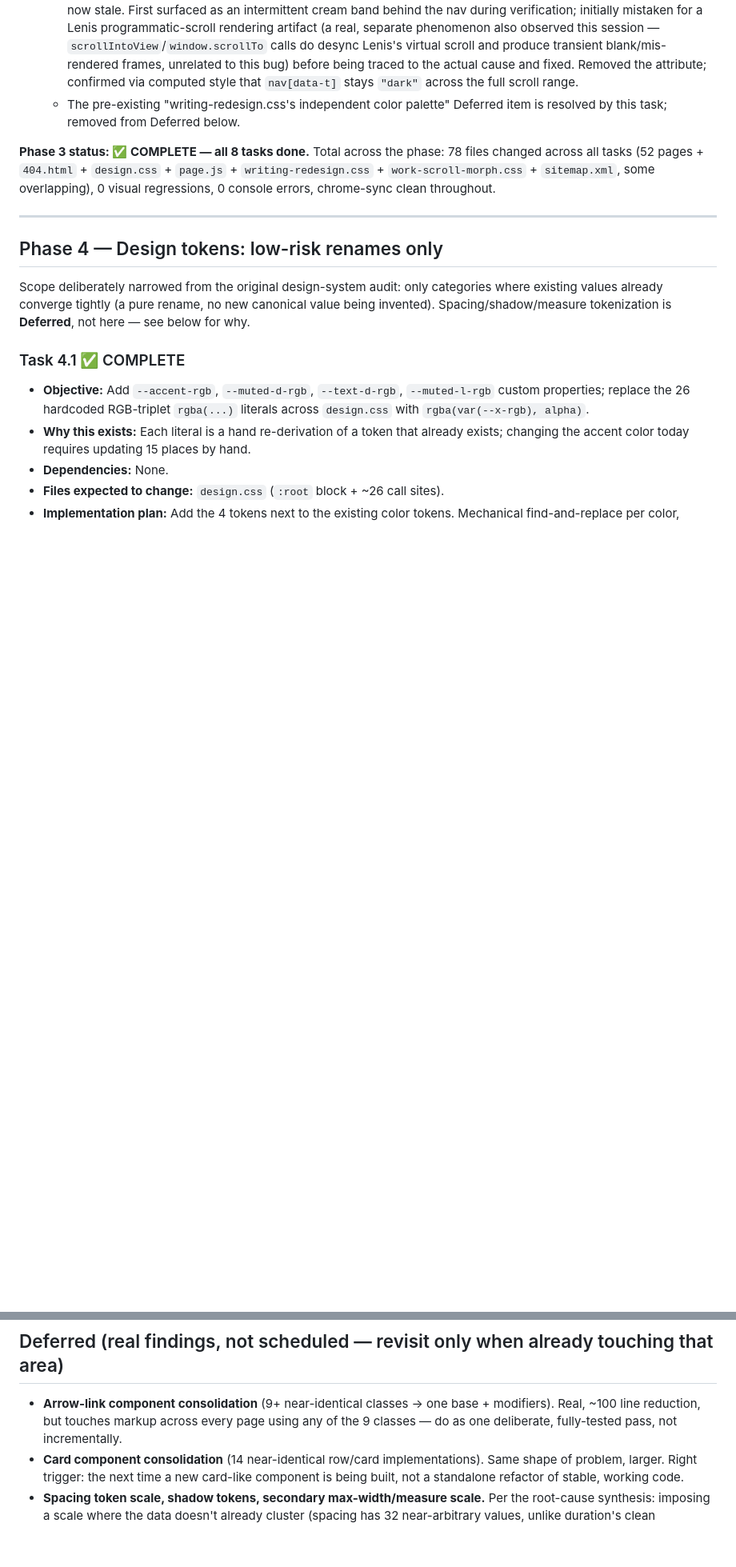
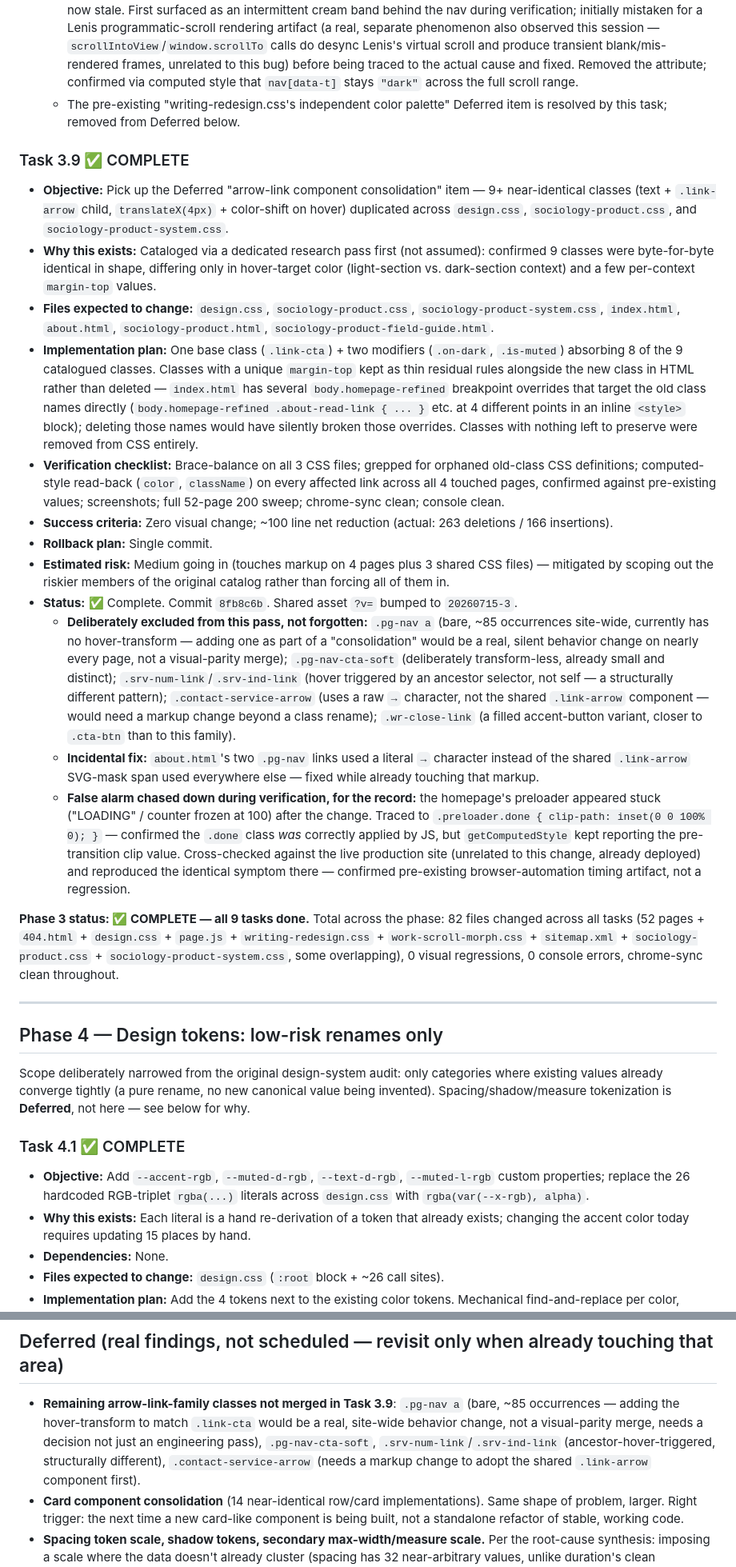
Before and after one commit to VedaVajpeyi/vedavajpeyi.github.io, a Markdown page: ENGINEERING_ROADMAP.md, 2 parts joined by grey strips. Shown at 80% size. GitHub-like rendering; blank space fills up the shorter version.

Commit message:
Log Task 3.9 (arrow-link consolidation) and update the Deferred list
The 4 arrow-link classes deliberately left out of the merge (bare
.pg-nav a, .pg-nav-cta-soft, .srv-num-link/.srv-ind-link,
.contact-service-arrow) are now their own Deferred entry so they don't
get silently dropped from consideration.

```diff
--- a/ENGINEERING_ROADMAP.md
+++ b/ENGINEERING_ROADMAP.md
@@ -225,7 +225,21 @@ Arrow-link consolidation (9+ near-identical components) and card-component conso
   - **Real bug found and fixed along the way, not anticipated going in:** `<main>` carried a `data-nav-light` attribute (`page.js`'s nav/cursor light-mode switch, `[data-t="light"]` → `background: rgba(244,239,232,0.92)`) telling the nav to go light-mode while scrolled over that section — correct when the section was genuinely light-papered, now stale. First surfaced as an intermittent cream band behind the nav during verification; initially mistaken for a Lenis programmatic-scroll rendering artifact (a real, separate phenomenon also observed this session — `scrollIntoView`/`window.scrollTo` calls do desync Lenis's virtual scroll and produce transient blank/mis-rendered frames, unrelated to this bug) before being traced to the actual cause and fixed. Removed the attribute; confirmed via computed style that `nav[data-t]` stays `"dark"` across the full scroll range.
   - The pre-existing "writing-redesign.css's independent color palette" Deferred item is resolved by this task; removed from Deferred below.
 
-**Phase 3 status: ✅ COMPLETE — all 8 tasks done.** Total across the phase: 78 files changed across all tasks (52 pages + `404.html` + `design.css` + `page.js` + `writing-redesign.css` + `work-scroll-morph.css` + `sitemap.xml`, some overlapping), 0 visual regressions, 0 console errors, chrome-sync clean throughout.
+### Task 3.9 ✅ COMPLETE
+- **Objective:** Pick up the Deferred "arrow-link component consolidation" item — 9+ near-identical classes (text + `.link-arrow` child, `translateX(4px)` + color-shift on hover) duplicated across `design.css`, `sociology-product.css`, and `sociology-product-system.css`.
+- **Why this exists:** Cataloged via a dedicated research pass first (not assumed): confirmed 9 classes were byte-for-byte identical in shape, differing only in hover-target color (light-section vs. dark-section context) and a few per-context `margin-top` values.
+- **Files expected to change:** `design.css`, `sociology-product.css`, `sociology-product-system.css`, `index.html`, `about.html`, `sociology-product.html`, `sociology-product-field-guide.html`.
+- **Implementation plan:** One base class (`.link-cta`) + two modifiers (`.on-dark`, `.is-muted`) absorbing 8 of the 9 catalogued classes. Classes with a unique `margin-top` kept as thin residual rules alongside the new class in HTML rather than deleted — `index.html` has several `body.homepage-refined` breakpoint overrides that target the old class names directly (`body.homepage-refined .about-read-link { ... }` etc. at 4 different points in an inline `<style>` block); deleting those names would have silently broken those overrides. Classes with nothing left to preserve were removed from CSS entirely.
+- **Verification checklist:** Brace-balance on all 3 CSS files; grepped for orphaned old-class CSS definitions; computed-style read-back (`color`, `className`) on every affected link across all 4 touched pages, confirmed against pre-existing values; screenshots; full 52-page 200 sweep; chrome-sync clean; console clean.
+- **Success criteria:** Zero visual change; ~100 line net reduction (actual: 263 deletions / 166 insertions).
+- **Rollback plan:** Single commit.
+- **Estimated risk:** Medium going in (touches markup on 4 pages plus 3 shared CSS files) — mitigated by scoping out the riskier members of the original catalog rather than forcing all of them in.
+- **Status:** ✅ Complete. Commit `8fb8c6b`. Shared asset `?v=` bumped to `20260715-3`.
+  - **Deliberately excluded from this pass, not forgotten:** `.pg-nav a` (bare, ~85 occurrences site-wide, currently has no hover-transform — adding one as part of a "consolidation" would be a real, silent behavior change on nearly every page, not a visual-parity merge); `.pg-nav-cta-soft` (deliberately transform-less, already small and distinct); `.srv-num-link`/`.srv-ind-link` (hover triggered by an ancestor selector, not self — a structurally different pattern); `.contact-service-arrow` (uses a raw `→` character, not the shared `.link-arrow` component — would need a markup change beyond a class rename); `.wr-close-link` (a filled accent-button variant, closer to `.cta-btn` than to this family).
+  - **Incidental fix:** `about.html`'s two `.pg-nav` links used a literal `→` character instead of the shared `.link-arrow` SVG-mask span used everywhere else — fixed while already touching that markup.
+  - **False alarm chased down during verification, for the record:** the homepage's preloader appeared stuck ("LOADING" / counter frozen at 100) after the change. Traced to `.preloader.done { clip-path: inset(0 0 100% 0); }` — confirmed the `.done` class *was* correctly applied by JS, but `getComputedStyle` kept reporting the pre-transition clip value. Cross-checked against the live production site (unrelated to this change, already deployed) and reproduced the identical symptom there — confirmed pre-existing browser-automation timing artifact, not a regression.
+
+**Phase 3 status: ✅ COMPLETE — all 9 tasks done.** Total across the phase: 82 files changed across all tasks (52 pages + `404.html` + `design.css` + `page.js` + `writing-redesign.css` + `work-scroll-morph.css` + `sitemap.xml` + `sociology-product.css` + `sociology-product-system.css`, some overlapping), 0 visual regressions, 0 console errors, chrome-sync clean throughout.
 
 ---
 
@@ -387,7 +401,7 @@ Findings from a deep-dive review of the repo (docs, `.git` internals, branches),
 
 ## Deferred (real findings, not scheduled — revisit only when already touching that area)
 
-- **Arrow-link component consolidation** (9+ near-identical classes → one base + modifiers). Real, ~100 line reduction, but touches markup across every page using any of the 9 classes — do as one deliberate, fully-tested pass, not incrementally.
+- **Remaining arrow-link-family classes not merged in Task 3.9**: `.pg-nav a` (bare, ~85 occurrences — adding the hover-transform to match `.link-cta` would be a real, site-wide behavior change, not a visual-parity merge, needs a decision not just an engineering pass), `.pg-nav-cta-soft`, `.srv-num-link`/`.srv-ind-link` (ancestor-hover-triggered, structurally different), `.contact-service-arrow` (needs a markup change to adopt the shared `.link-arrow` component first).
 - **Card component consolidation** (14 near-identical row/card implementations). Same shape of problem, larger. Right trigger: the next time a new card-like component is being built, not a standalone refactor of stable, working code.
 - **Spacing token scale, shadow tokens, secondary max-width/measure scale.** Per the root-cause synthesis: imposing a scale where the data doesn't already cluster (spacing has 32 near-arbitrary values, unlike duration's clean convergence) means inventing a canonical value, which is a design judgment call dressed as a refactor. Let 3-4 tokens emerge from actually-recurring values the next few times these properties are touched.
 - **Full transition-duration literal sweep** (~150 call sites → the Task 4.2 tokens). The tokens exist after 4.2; retrofitting every existing usage is a much bigger, more error-prone diff for a purely cosmetic win. Do opportunistically, file by file, when already editing nearby code.
```
